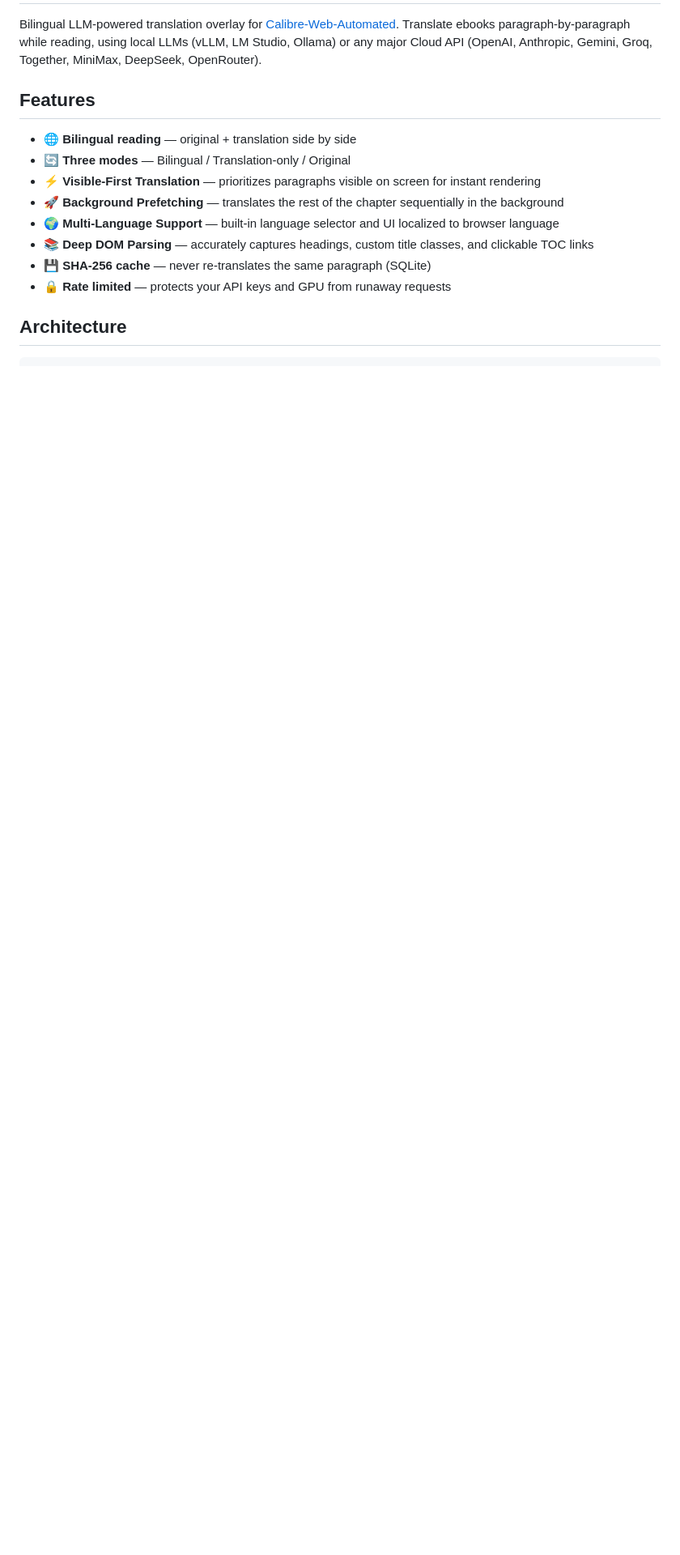
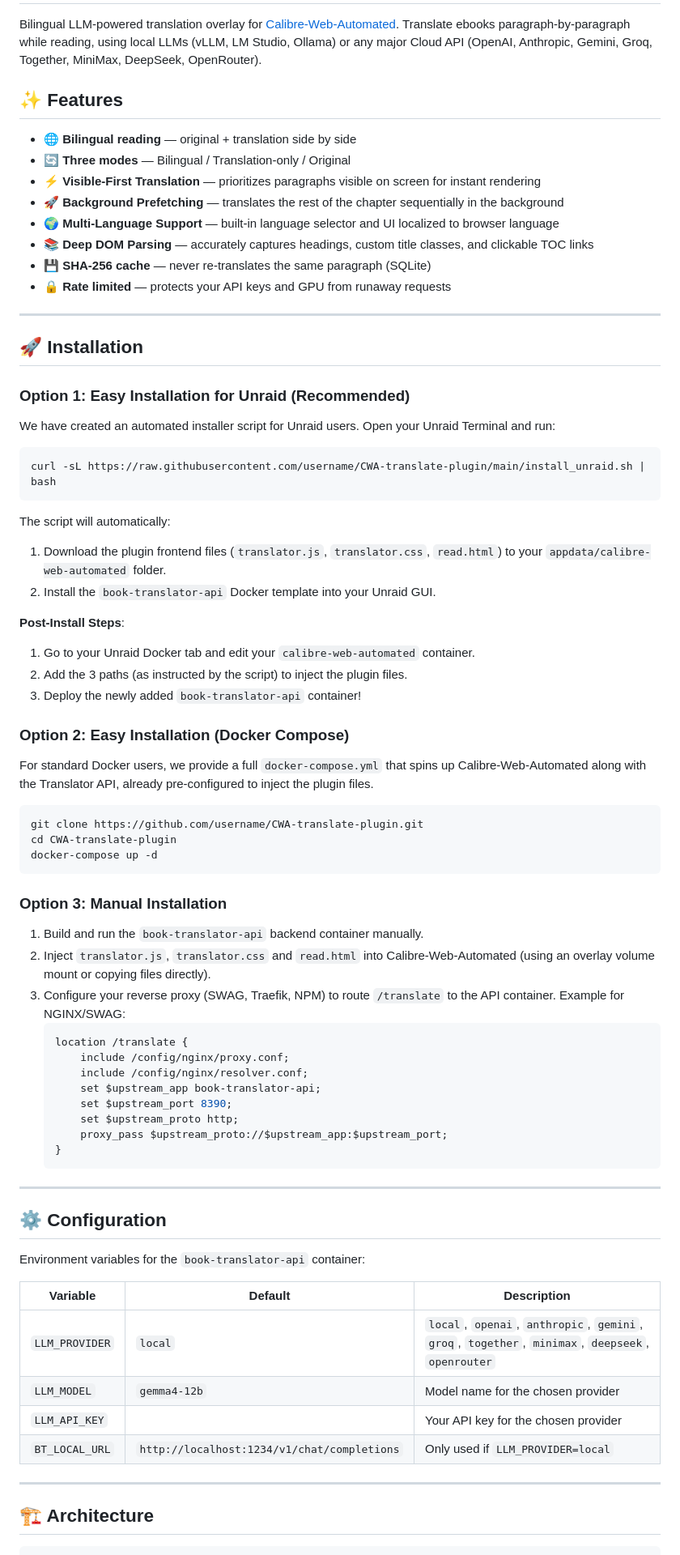
Before and after one commit to felixapel/CWA-eBook-Translate-Plugin, a Markdown page: README.md, the part around one of its changes. Shown at 81% size. Drawn GitHub-style; blank space fills up the shorter version.

Commit message:
docs: restructure and improve installation instructions

````diff
--- a/README.md
+++ b/README.md
@@ -2,7 +2,7 @@
 
 Bilingual LLM-powered translation overlay for [Calibre-Web-Automated](https://github.com/crocodilestick/Calibre-Web-Automated). Translate ebooks paragraph-by-paragraph while reading, using local LLMs (vLLM, LM Studio, Ollama) or any major Cloud API (OpenAI, Anthropic, Gemini, Groq, Together, MiniMax, DeepSeek, OpenRouter).
 
-## Features
+## ✨ Features
 
 - 🌐 **Bilingual reading** — original + translation side by side
 - 🔄 **Three modes** — Bilingual / Translation-only / Original
@@ -13,6 +13,68 @@ Bilingual LLM-powered translation overlay for [Calibre-Web-Automated](https://gi
 - 💾 **SHA-256 cache** — never re-translates the same paragraph (SQLite)
 - 🔒 **Rate limited** — protects your API keys and GPU from runaway requests
 
-## Architecture
+---
+
+## 🚀 Installation
+
+### Option 1: Easy Installation for Unraid (Recommended)
+
+We have created an automated installer script for Unraid users. Open your Unraid Terminal and run:
+
+```bash
+curl -sL https://raw.githubusercontent.com/username/CWA-translate-plugin/main/install_unraid.sh | bash
+```
+
+The script will automatically:
+1. Download the plugin frontend files (`translator.js`, `translator.css`, `read.html`) to your `appdata/calibre-web-automated` folder.
+2. Install the `book-translator-api` Docker template into your Unraid GUI.
+
+**Post-Install Steps**:
+1. Go to your Unraid Docker tab and edit your `calibre-web-automated` container.
+2. Add the 3 paths (as instructed by the script) to inject the plugin files.
+3. Deploy the newly added `book-translator-api` container!
+
+### Option 2: Easy Installation (Docker Compose)
+
+For standard Docker users, we provide a full `docker-compose.yml` that spins up Calibre-Web-Automated along with the Translator API, already pre-configured to inject the plugin files.
+
+```bash
+git clone https://github.com/username/CWA-translate-plugin.git
+cd CWA-translate-plugin
+docker-compose up -d
+```
+
+### Option 3: Manual Installation
+
+1. Build and run the `book-translator-api` backend container manually.
+2. Inject `translator.js`, `translator.css` and `read.html` into Calibre-Web-Automated (using an overlay volume mount or copying files directly).
+3. Configure your reverse proxy (SWAG, Traefik, NPM) to route `/translate` to the API container. Example for NGINX/SWAG:
+   ```nginx
+   location /translate {
+       include /config/nginx/proxy.conf;
+       include /config/nginx/resolver.conf;
+       set $upstream_app book-translator-api;
+       set $upstream_port 8390;
+       set $upstream_proto http;
+       proxy_pass $upstream_proto://$upstream_app:$upstream_port;
+   }
+   ```
+
+---
+
+## ⚙️ Configuration
+
+Environment variables for the `book-translator-api` container:
+
+| Variable | Default | Description |
+|----------|---------|-------------|
+| `LLM_PROVIDER` | `local` | `local`, `openai`, `anthropic`, `gemini`, `groq`, `together`, `minimax`, `deepseek`, `openrouter` |
+| `LLM_MODEL` | `gemma4-12b` | Model name for the chosen provider |
+| `LLM_API_KEY` | | Your API key for the chosen provider |
+| `BT_LOCAL_URL` | `http://localhost:1234/v1/chat/completions` | Only used if `LLM_PROVIDER=local` |
+
+---
+
+## 🏗️ Architecture
 
 ```text
````
Also changed, not shown: other parts of README.md (+2 -74 lines).
